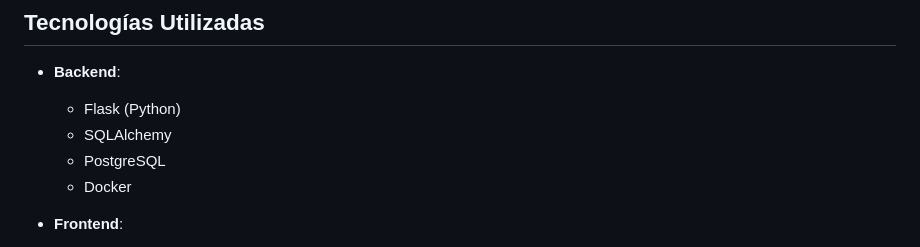
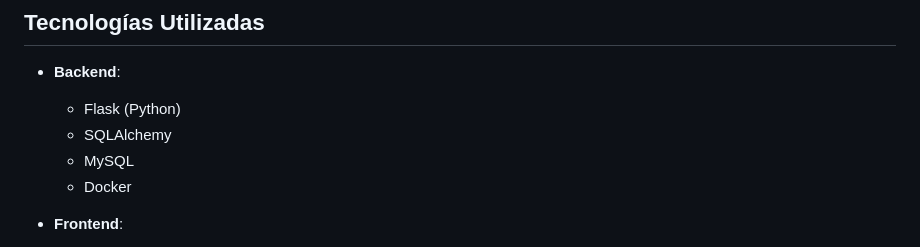
Before and after one commit to dabisin04/NoteNest, a Markdown page: README.md, the part around the change. Drawn GitHub-style.

```diff
--- a/README.md
+++ b/README.md
@@ -197,7 +197,7 @@ flutter run
 - **Backend**:
   - Flask (Python)
   - SQLAlchemy
-  - PostgreSQL
+  - MySQL
   - Docker
 
 - **Frontend**:
```
